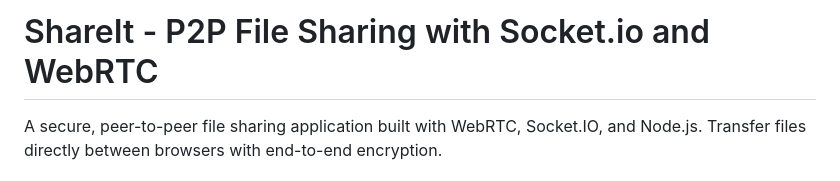
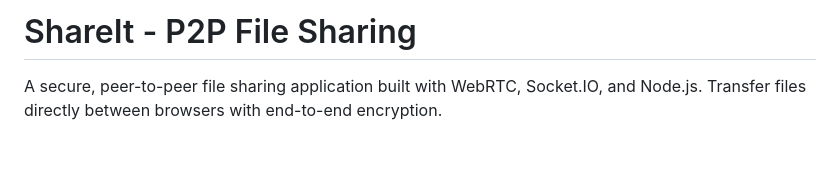
Before and after one commit to somemorewater/ShareIt, a Markdown page: README.md, the part around the change. GitHub-like rendering; blank space fills up the shorter version.

```diff
--- a/README.md
+++ b/README.md
@@ -1,4 +1,4 @@
-# ShareIt - P2P File Sharing with Socket.io and WebRTC
+# ShareIt - P2P File Sharing
 
 A secure, peer-to-peer file sharing application built with WebRTC, Socket.IO, and Node.js. Transfer files directly between browsers with end-to-end encryption.
 
```
